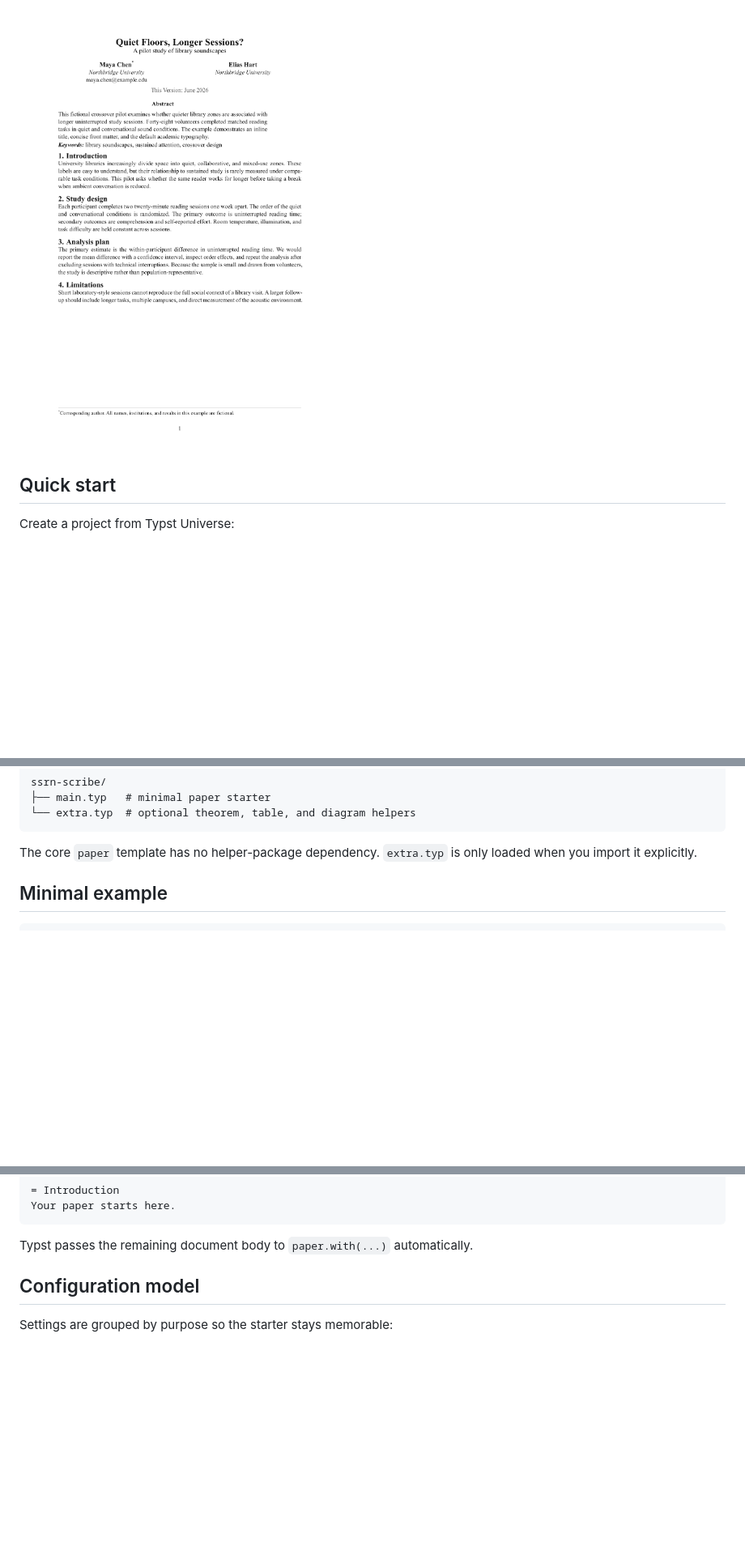
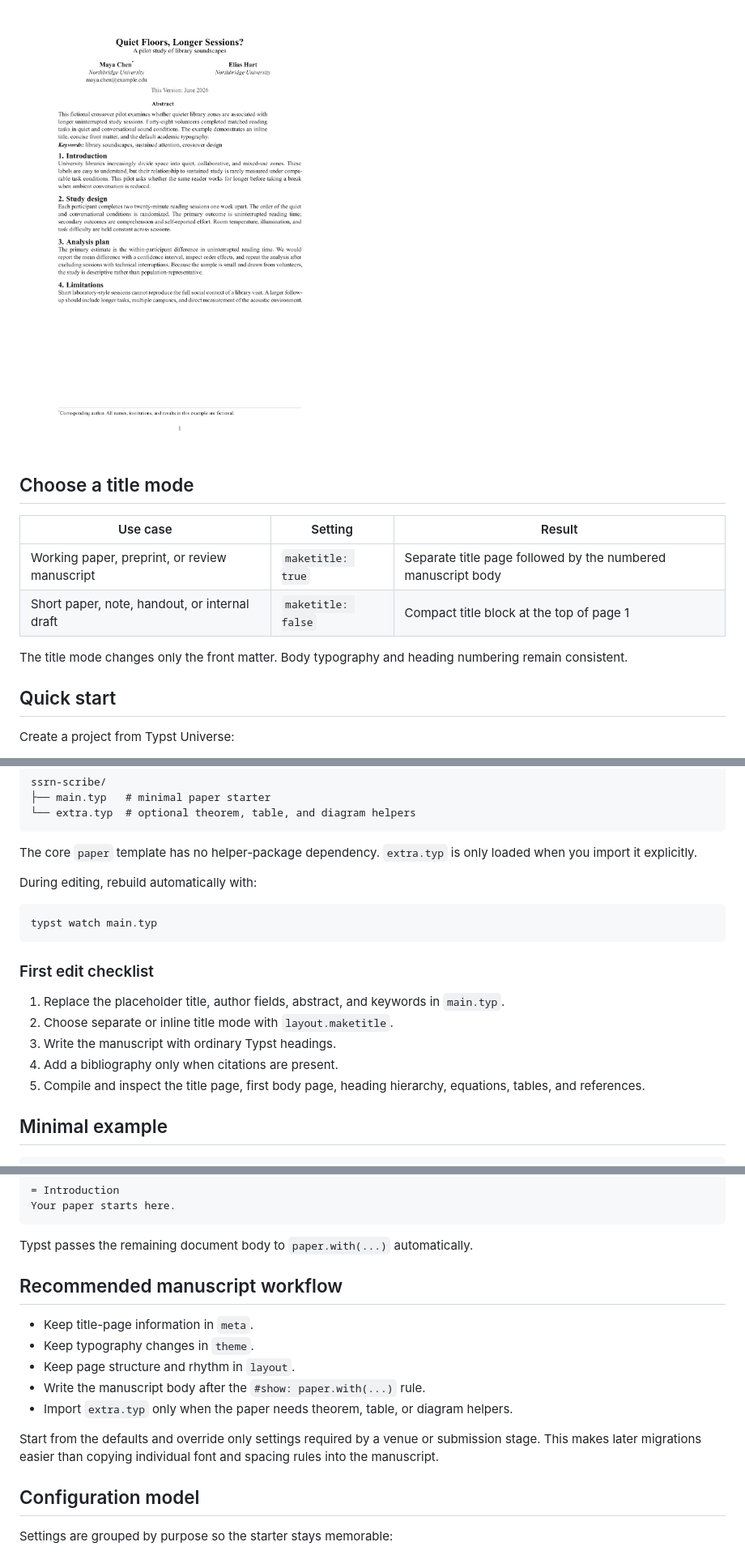
Before and after one commit to jxpeng98/Typst-Paper-Template, a Markdown page: README.md, 3 parts joined by grey strips. Shown at 81% size. Rendered like a GitHub page; blank space fills up the shorter version.

````diff
--- a/README.md
+++ b/README.md
@@ -19,6 +22,16 @@ grayscale output, and one-inch margins.
 ### Compact inline-title variant
 
 [![Inline-title working paper](screenshots/paper-brief.png)](screenshots/paper-brief.png)
+
+## Choose a title mode
+
+| Use case | Setting | Result |
+| --- | --- | --- |
+| Working paper, preprint, or review manuscript | `maketitle: true` | Separate title page followed by the numbered manuscript body |
+| Short paper, note, handout, or internal draft | `maketitle: false` | Compact title block at the top of page 1 |
+
+The title mode changes only the front matter. Body typography and heading
+numbering remain consistent.
 
 ## Quick start
 
@@ -40,6 +53,22 @@ ssrn-scribe/
 
 The core `paper` template has no helper-package dependency. `extra.typ` is only
 loaded when you import it explicitly.
+
+During editing, rebuild automatically with:
+
+```bash
+typst watch main.typ
+```
+
+### First edit checklist
+
+1. Replace the placeholder title, author fields, abstract, and keywords in
+   `main.typ`.
+2. Choose separate or inline title mode with `layout.maketitle`.
+3. Write the manuscript with ordinary Typst headings.
+4. Add a bibliography only when citations are present.
+5. Compile and inspect the title page, first body page, heading hierarchy,
+   equations, tables, and references.
 
 ## Minimal example
 
@@ -66,6 +95,19 @@ Your paper starts here.
 ```
 
 Typst passes the remaining document body to `paper.with(...)` automatically.
+
+## Recommended manuscript workflow
+
+- Keep title-page information in `meta`.
+- Keep typography changes in `theme`.
+- Keep page structure and rhythm in `layout`.
+- Write the manuscript body after the `#show: paper.with(...)` rule.
+- Import `extra.typ` only when the paper needs theorem, table, or diagram
+  helpers.
+
+Start from the defaults and override only settings required by a venue or
+submission stage. This makes later migrations easier than copying individual
+font and spacing rules into the manuscript.
 
 ## Configuration model
 
````
Also changed, not shown: other parts of README.md (+66 -0 lines).
